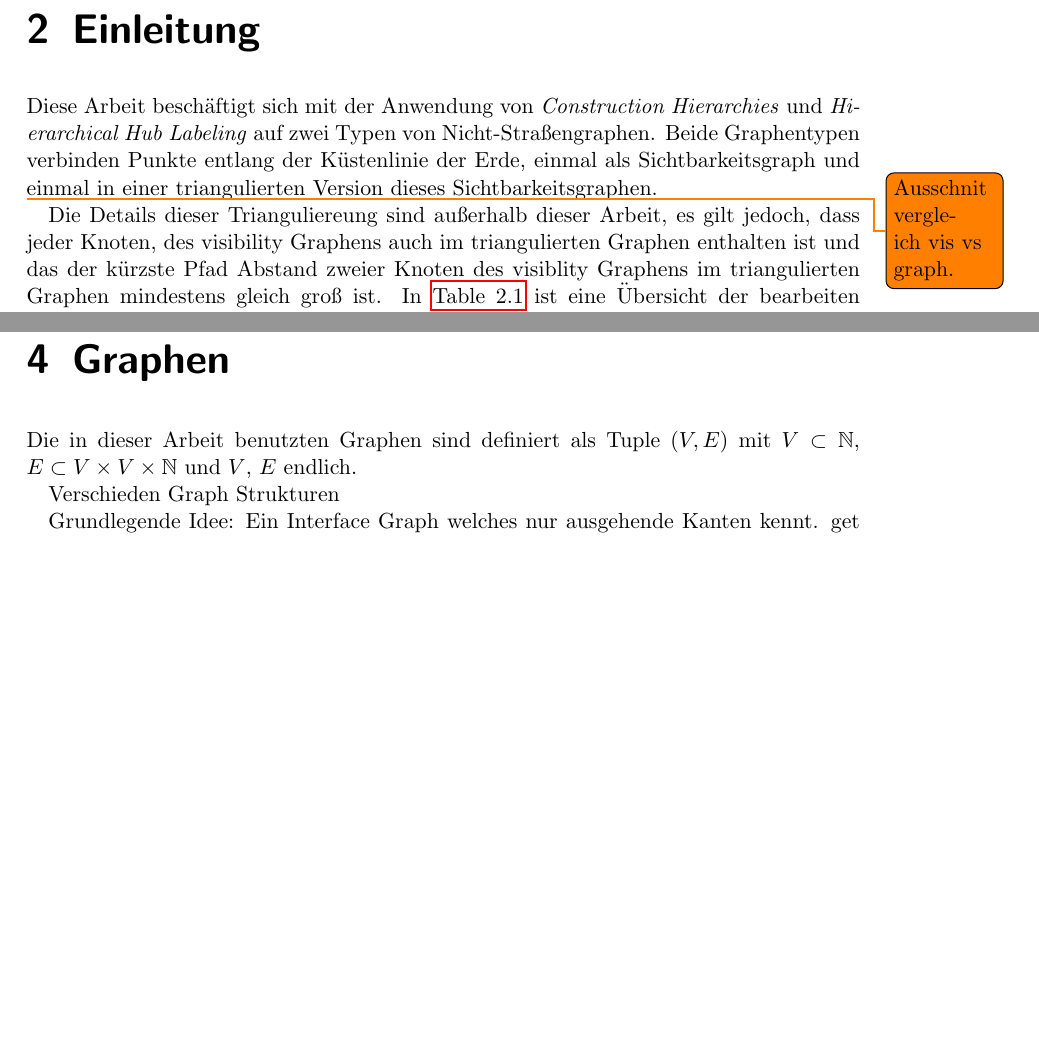
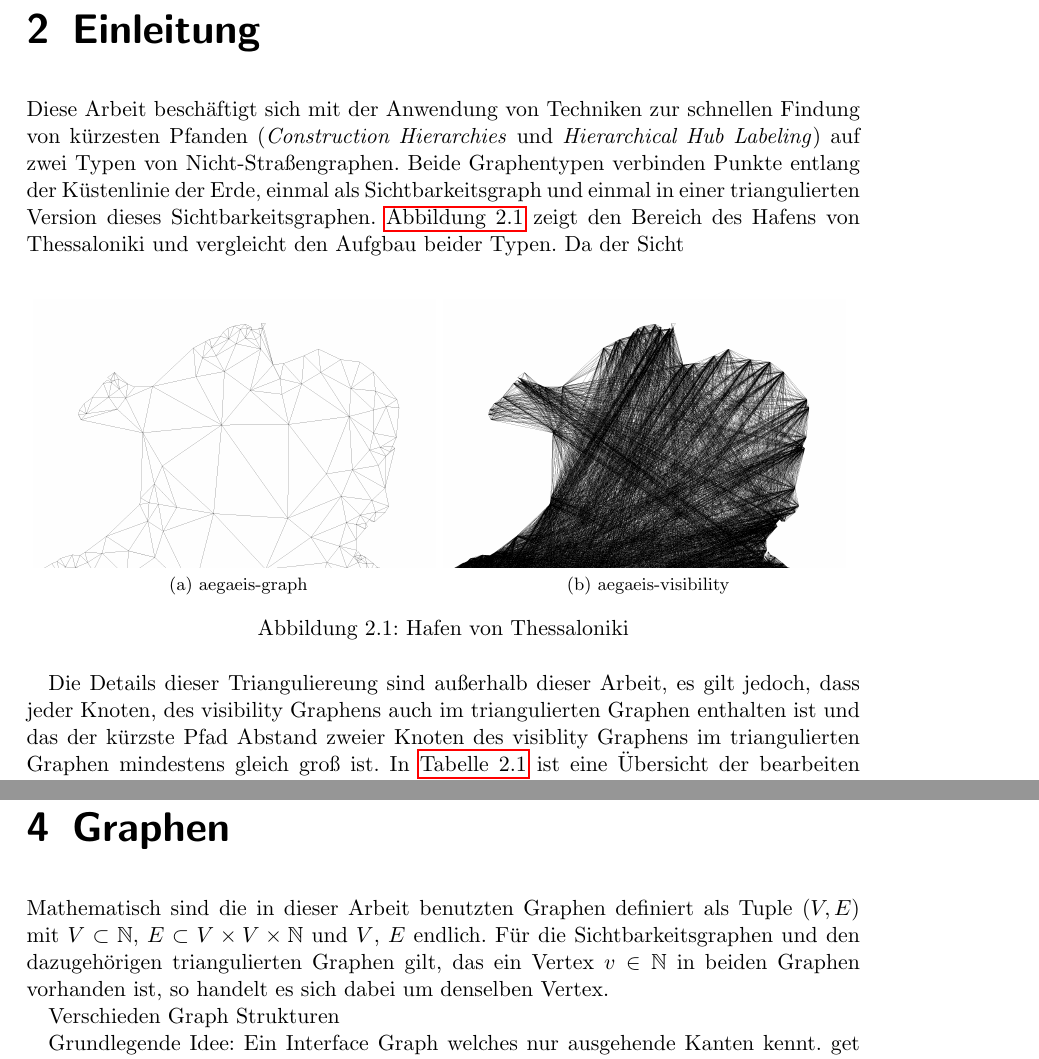
Before and after one commit to christianstaib/bachelorthesis, a LaTeX thesis (thesis.tex, which reads mystyle.sty, tex/chapters/einleitung.tex, tex/chapters/graphs.tex): two parts of pages 5 and 8 of 13, joined at a grey line, cut so that both start at the same text, the shorter picture padded with empty space. Compiled offline with pdfLaTeX.

Commit message:
did stuff

```diff
--- a/mystyle.sty
+++ b/mystyle.sty
@@ -2,12 +2,15 @@
 
 
 \usepackage{todonotes}
+
+\usepackage[english,main=ngerman]{babel}
 
 \usepackage{physics}
 \usepackage{mathtools}
 \usepackage{todonotes}
 \usepackage{booktabs}
 \usepackage{hyperref}
+\usepackage{subfig}
 
 \usepackage{amsmath}
 \DeclareMathOperator{\avg}{\diameter}
--- a/tex/chapters/einleitung.tex
+++ b/tex/chapters/einleitung.tex
@@ -1,9 +1,19 @@
 \chapter{Einleitung}
 
-Diese Arbeit beschäftigt sich mit der Anwendung von \emph{Construction Hierarchies} und \emph{Hierarchical Hub Labeling} auf zwei Typen von Nicht-Straßengraphen.
+Diese Arbeit beschäftigt sich mit der Anwendung von Techniken zur schnellen Findung von kürzesten Pfanden (\emph{Construction Hierarchies} und \emph{Hierarchical Hub Labeling}) auf zwei Typen von Nicht-Straßengraphen.
 Beide Graphentypen verbinden Punkte entlang der Küstenlinie der Erde, einmal als Sichtbarkeitsgraph und einmal in einer triangulierten Version dieses Sichtbarkeitsgraphen.
+\autoref{fig:thessaloniki} zeigt den Bereich des Hafens von Thessaloniki und vergleicht den Aufgbau beider Typen.
+Da der Sicht
 
-\todo{Ausschnit vergleich vis vs graph.}
+\begin{figure}[h]%
+    \centering
+    \subfloat[\centering aegaeis-graph]{{\includegraphics[width=.5\linewidth - 0.25cm]{img/thessaloniki-graph.png} }}%
+    %\qquad
+    \subfloat[\centering aegaeis-visibility]{{\includegraphics[width=.5\linewidth - 0.25cm]{img/thessaloniki-visibility.png} }}%
+    \caption{Hafen von Thessaloniki}%
+    \label{fig:thessaloniki}%
+\end{figure}
+
 
 Die Details dieser Trianguliereung sind außerhalb dieser Arbeit, es gilt jedoch, dass jeder Knoten, des visibility Graphens auch im triangulierten Graphen enthalten ist und das der kürzste Pfad Abstand zweier Knoten des visiblity Graphens im triangulierten Graphen mindestens gleich groß ist.
 In \autoref{table:input_graphs} ist eine Übersicht der bearbeiten Graphen zu sehen. Graphen mit der Endung \emph{-graph} sind dabei triangulierte Graphen, mit der Endung \emph{-visibility} Sichtbarkeitsgraph.
--- a/tex/chapters/graphs.tex
+++ b/tex/chapters/graphs.tex
@@ -1,6 +1,6 @@
 \chapter{Graphen}
 
-Die in dieser Arbeit benutzten Graphen sind definiert als Tuple $(V, E)$ mit $V \subset \mathbb{N}$, $E \subset V \times V \times \mathbb{N}$ und $V$, $E$ endlich.
+Mathematisch sind die in dieser Arbeit benutzten Graphen definiert als Tuple $(V, E)$ mit $V \subset \mathbb{N}$, $E \subset V \times V \times \mathbb{N}$ und $V$, $E$ endlich. Für die Sichtbarkeitsgraphen und den dazugehörigen triangulierten Graphen gilt, das ein Vertex $v \in \mathbb{N}$ in beiden Graphen vorhanden ist, so handelt es sich dabei um denselben Vertex.
 
 
 Verschieden Graph Strukturen
```
Also changed, not shown: tex/chapters/ergebnisse.tex (+5 -0 lines), img/thessaloniki-graph.png (added), img/thessaloniki-visibility.png (added), tex/chapters/einleitung.tex (19 more changed lines).
